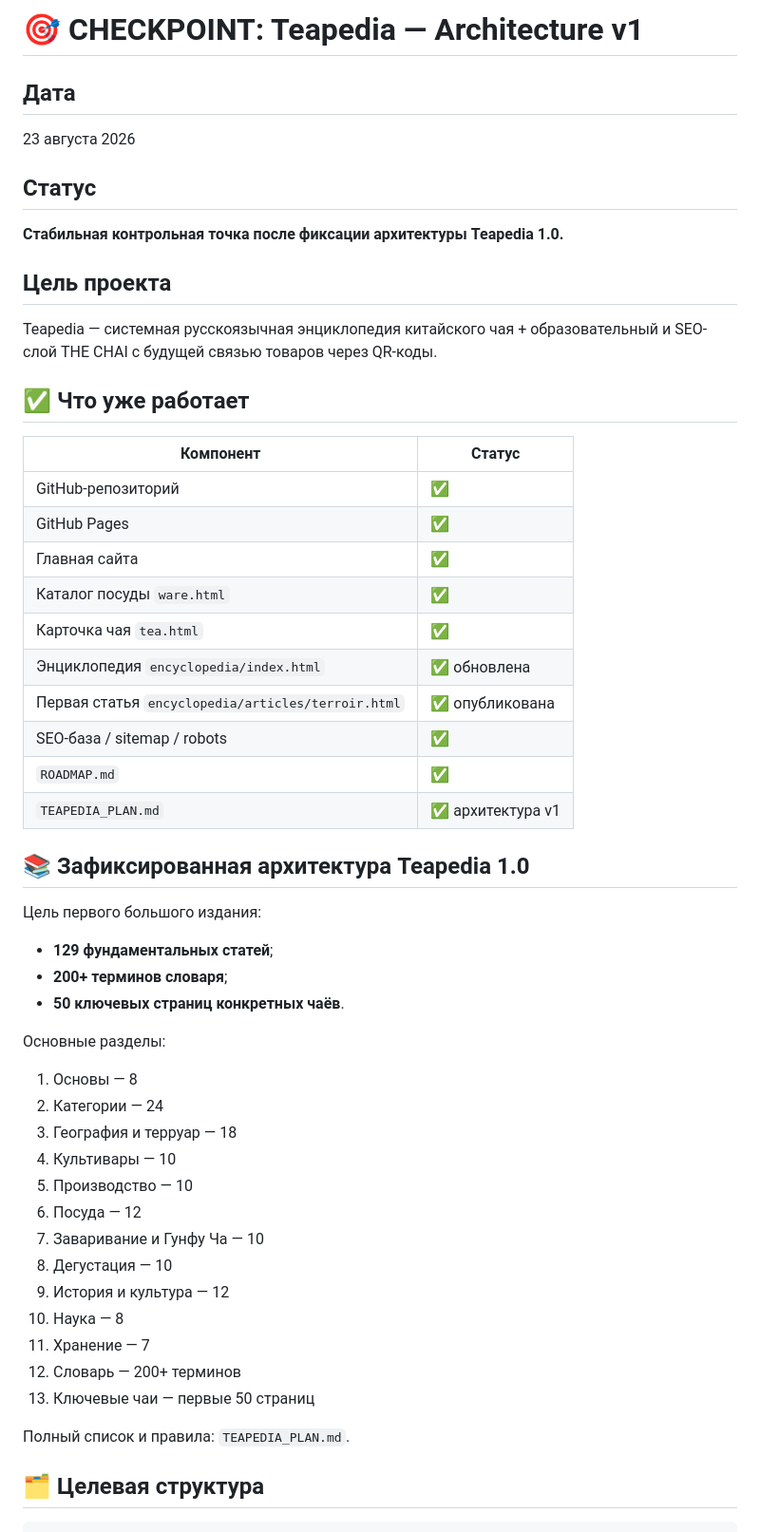
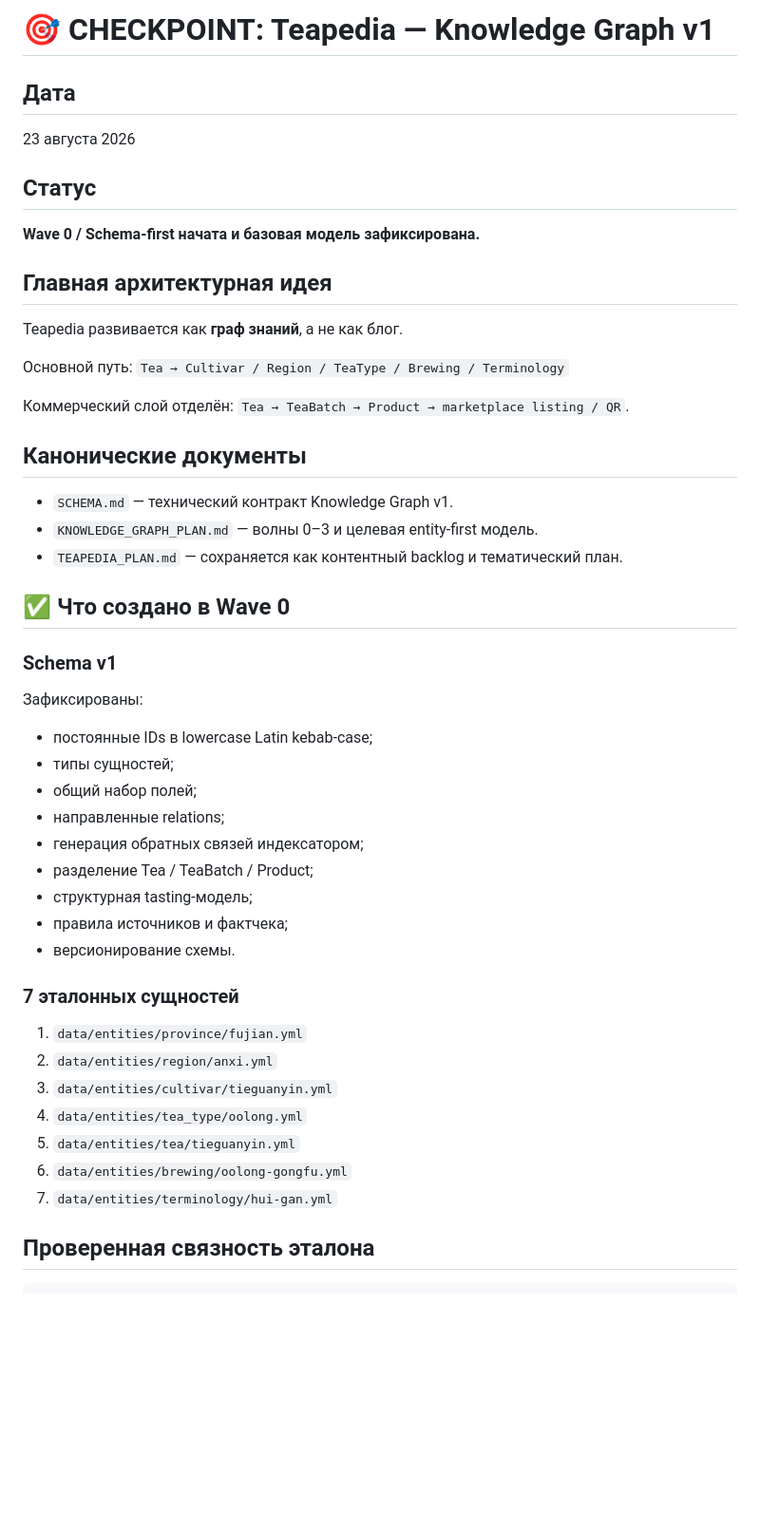
Before and after one commit to mleontev111-max/teapedia, a Markdown page: CHECKPOINT.md, the part around one of its changes. Shown at 95% size. Drawn GitHub-style; blank space fills up the shorter version.

Commit message:
docs: checkpoint Teapedia knowledge graph v1

````diff
--- a/CHECKPOINT.md
+++ b/CHECKPOINT.md
@@ -1,53 +1,48 @@
-# 🎯 CHECKPOINT: Teapedia — Architecture v1
+# 🎯 CHECKPOINT: Teapedia — Knowledge Graph v1
 
 ## Дата
 23 августа 2026
 
 ## Статус
-**Стабильная контрольная точка после фиксации архитектуры Teapedia 1.0.**
+**Wave 0 / Schema-first начата и базовая модель зафиксирована.**
 
-## Цель проекта
-Teapedia — системная русскоязычная энциклопедия китайского чая + образовательный и SEO-слой THE CHAI с будущей связью товаров через QR-коды.
+## Главная архитектурная идея
+Teapedia развивается как **граф знаний**, а не как блог.
 
-## ✅ Что уже работает
+Основной путь:
+`Tea → Cultivar / Region / TeaType / Brewing / Terminology`
 
-| Компонент | Статус |
-|---|---|
-| GitHub-репозиторий | ✅ |
-| GitHub Pages | ✅ |
-| Главная сайта | ✅ |
-| Каталог посуды `ware.html` | ✅ |
-| Карточка чая `tea.html` | ✅ |
-| Энциклопедия `encyclopedia/index.html` | ✅ обновлена |
-| Первая статья `encyclopedia/articles/terroir.html` | ✅ опубликована |
-| SEO-база / sitemap / robots | ✅ |
-| `ROADMAP.md` | ✅ |
-| `TEAPEDIA_PLAN.md` | ✅ архитектура v1 |
+Коммерческий слой отделён:
+`Tea → TeaBatch → Product → marketplace listing / QR`.
 
-## 📚 Зафиксированная архитектура Teapedia 1.0
+## Канонические документы
+- `SCHEMA.md` — технический контракт Knowledge Graph v1.
+- `KNOWLEDGE_GRAPH_PLAN.md` — волны 0–3 и целевая entity-first модель.
+- `TEAPEDIA_PLAN.md` — сохраняется как контентный backlog и тематический план.
 
-Цель первого большого издания:
-- **129 фундаментальных статей**;
-- **200+ терминов словаря**;
-- **50 ключевых страниц конкретных чаёв**.
+## ✅ Что создано в Wave 0
 
-Основные разделы:
-1. Основы — 8
-2. Категории — 24
-3. География и терруар — 18
-4. Культивары — 10
-5. Производство — 10
-6. Посуда — 12
-7. Заваривание и Гунфу Ча — 10
-8. Дегустация — 10
-9. История и культура — 12
-10. Наука — 8
-11. Хранение — 7
-12. Словарь — 200+ терминов
-13. Ключевые чаи — первые 50 страниц
+### Schema v1
+Зафиксированы:
+- постоянные IDs в lowercase Latin kebab-case;
+- типы сущностей;
+- общий набор полей;
+- направленные relations;
+- генерация обратных связей индексатором;
+- разделение Tea / TeaBatch / Product;
+- структурная tasting-модель;
+- правила источников и фактчека;
+- версионирование схемы.
 
-Полный список и правила: `TEAPEDIA_PLAN.md`.
+### 7 эталонных сущностей
+1. `data/entities/province/fujian.yml`
+2. `data/entities/region/anxi.yml`
+3. `data/entities/cultivar/tieguanyin.yml`
+4. `data/entities/tea_type/oolong.yml`
+5. `data/entities/tea/tieguanyin.yml`
+6. `data/entities/brewing/oolong-gongfu.yml`
+7. `data/entities/terminology/hui-gan.yml`
 
-## 🗂️ Целевая структура
+## Проверенная связность эталона
 
 ```text
````
Also changed, not shown: other parts of CHECKPOINT.md (+55 -78 lines).
